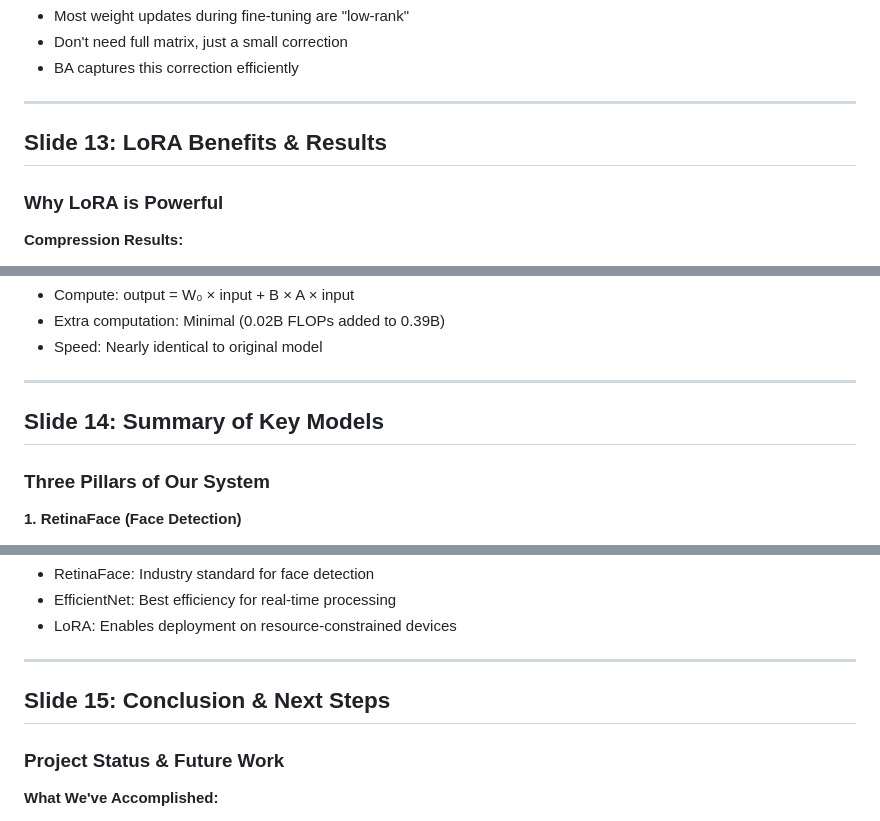
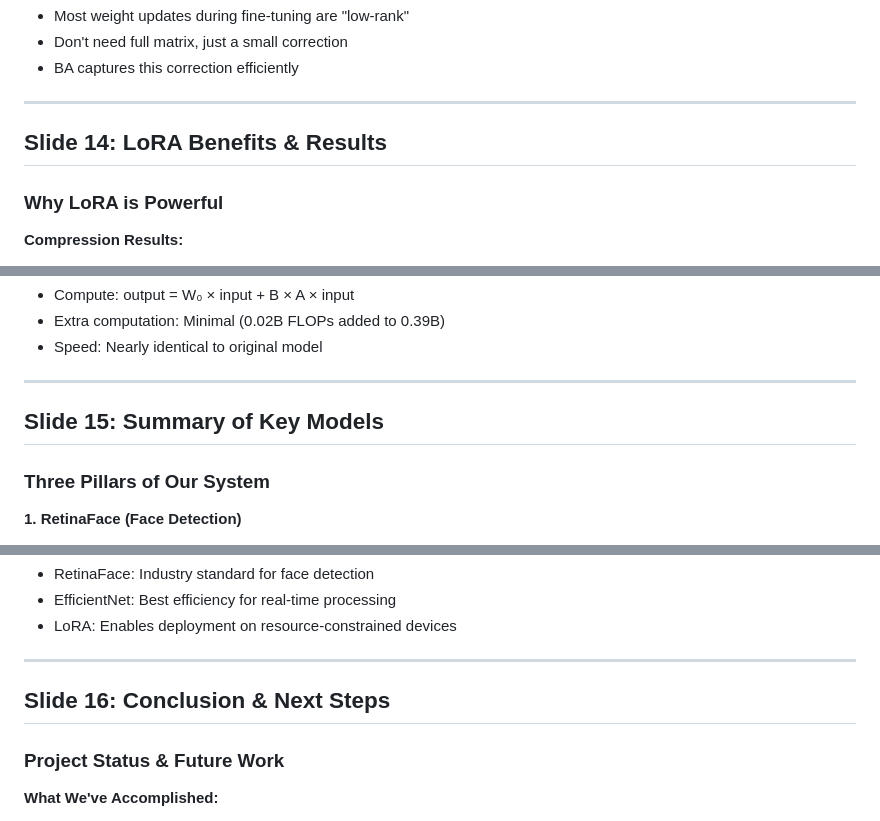
Before and after one commit to shivbera18/dual-camera-face-verification, a Markdown page: Presentation/PRESENTATION-CONTENT.md, 3 parts joined by grey strips. Rendered like a GitHub page.

```diff
--- a/Presentation/PRESENTATION-CONTENT.md
+++ b/Presentation/PRESENTATION-CONTENT.md
@@ -362,7 +362,7 @@ Reduction: 1,638,400 / 20,480 = 80× smaller!
 
 ---
 
-## Slide 13: LoRA Benefits & Results
+## Slide 14: LoRA Benefits & Results
 
 ### Why LoRA is Powerful
 
@@ -415,7 +415,7 @@ Reduction: 1,638,400 / 20,480 = 80× smaller!
 
 ---
 
-## Slide 14: Summary of Key Models
+## Slide 15: Summary of Key Models
 
 ### Three Pillars of Our System
 
@@ -447,7 +447,7 @@ Reduction: 1,638,400 / 20,480 = 80× smaller!
 
 ---
 
-## Slide 15: Conclusion & Next Steps
+## Slide 16: Conclusion & Next Steps
 
 ### Project Status & Future Work
 
```
Also changed, not shown: other parts of Presentation/PRESENTATION-CONTENT.md (+3 -3 lines).
